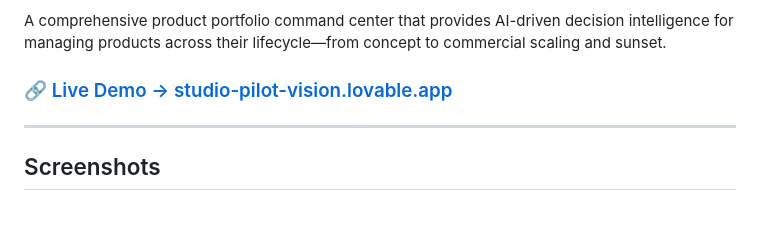
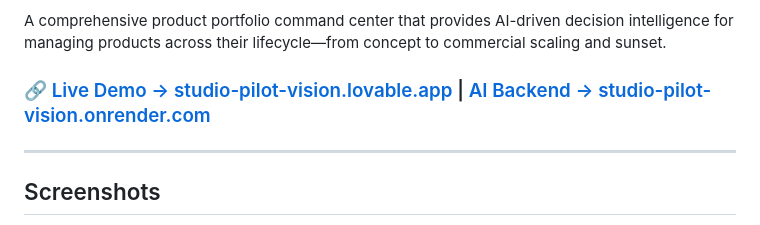
Before and after one commit to pauly7610/studio-pilot-vision, a Markdown page: README.md, the part around the change. Rendered like a GitHub page.

Commit message:
docs: add AI backend link to README

```diff
--- a/README.md
+++ b/README.md
@@ -4,7 +4,7 @@
 
 A comprehensive product portfolio command center that provides AI-driven decision intelligence for managing products across their lifecycle—from concept to commercial scaling and sunset.
 
-### 🔗 [Live Demo → studio-pilot-vision.lovable.app](https://studio-pilot-vision.lovable.app/)
+### 🔗 [Live Demo → studio-pilot-vision.lovable.app](https://studio-pilot-vision.lovable.app/) | [AI Backend → studio-pilot-vision.onrender.com](https://studio-pilot-vision.onrender.com/)
 
 ---
 
```
